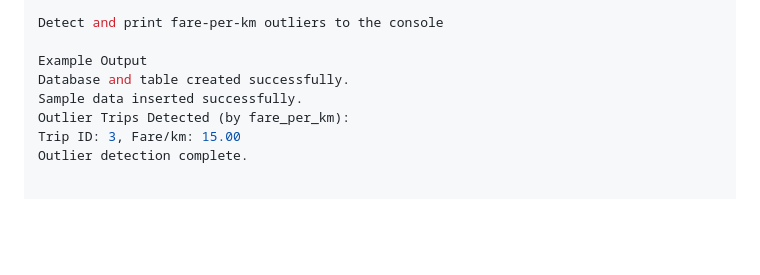
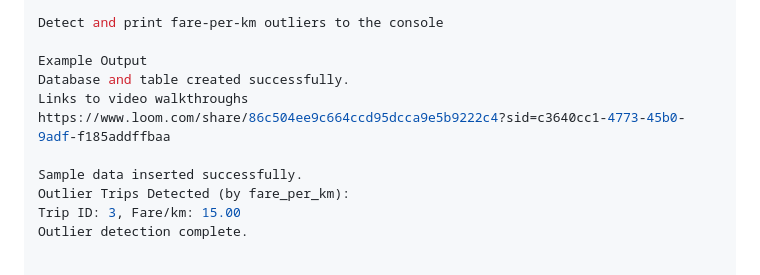
Before and after one commit to angelkibui/nyc-taxi-project, a Markdown page: README.md, the part around the change. Drawn GitHub-style; blank space fills up the shorter version.

Commit message:
Add video walkthrough links to README
Added links to video walkthroughs for better guidance.

```diff
--- a/README.md
+++ b/README.md
@@ -119,6 +119,9 @@ Detect and print fare-per-km outliers to the console
 
 Example Output
 Database and table created successfully.
+Links to video walkthroughs
+https://www.loom.com/share/86c504ee9c664ccd95dcca9e5b9222c4?sid=c3640cc1-4773-45b0-9adf-f185addffbaa
+
 Sample data inserted successfully.
 Outlier Trips Detected (by fare_per_km):
 Trip ID: 3, Fare/km: 15.00
```
